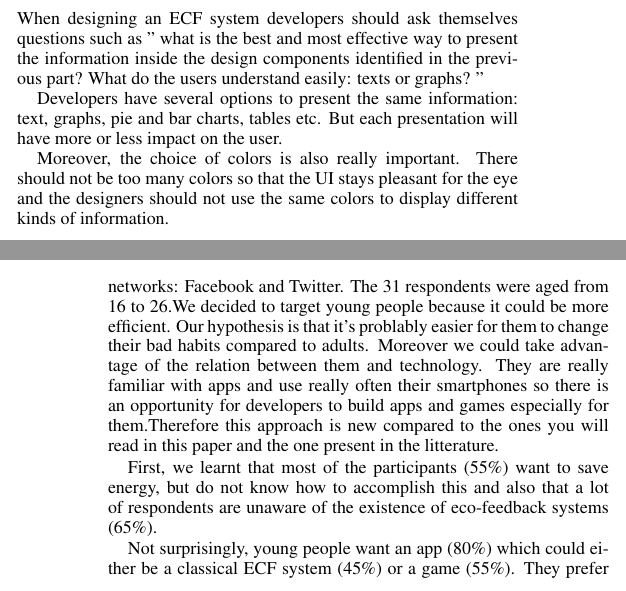
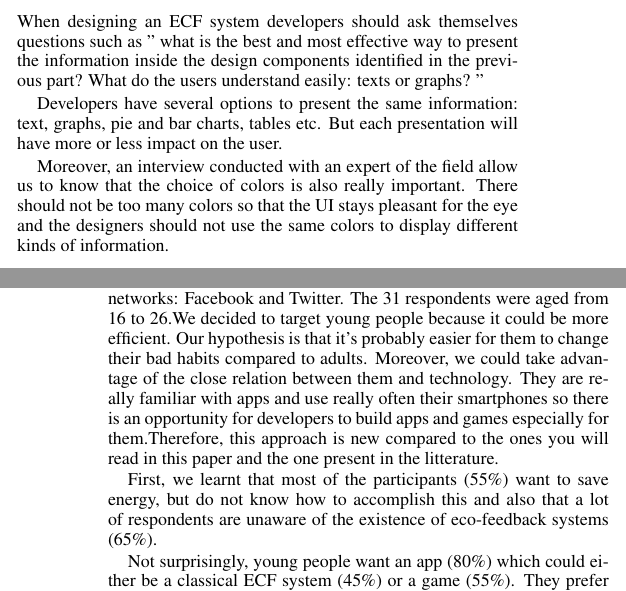
Before and after one commit to AurelieFak/StudentColloquiumEnergy, a LaTeX document (paper/template.tex): two parts of the columns of pages 2 and 3 of 6, joined at a grey line, cut so that both start at the same text. Compiled offline with pdfLaTeX.

Commit message:
Update template.tex

```diff
--- a/paper/template.tex
+++ b/paper/template.tex
@@ -228,7 +228,7 @@ When designing an ECF system developers should ask themselves questions such as
 
 Developers have several options to present the same information: text, graphs, pie and bar charts, tables etc. But each presentation will have more or less impact on the user.
 
-Moreover, the choice of colors is also really important. There should not be too many colors so that the UI stays pleasant for the eye and the designers should not use the same colors to display different kinds of information.
+Moreover, an interview conducted with an expert of the field allow us to know that the choice of colors is also really important. There should not be too many colors so that the UI stays pleasant for the eye and the designers should not use the same colors to display different kinds of information.
 
 \subsubsection{Choice of units for numerical data}
 The data provided to the users has to be understandable and familiar. The designers can present the energy consumption with scientific units such as: kWh (usually used in the bill), kg CO2, Joule or using a monetary unit, like euros or environmental units such as trees saved.
@@ -284,7 +284,7 @@ Participants were also asked some general questions about how important they fin
 In order to have more insight/more information about what young potential users want, we conducted a survey\footnote{Results are available online at {http://goo.gl/eoUUoD}} that we posted on social networks: Facebook and Twitter.
 The 31 respondents were aged from 16 to 26.%\footnote{The results are available online at \url{}}
 % MOTIVATION
-We decided to target young people because it could be more efficient. Our hypothesis is that it's problably easier for them to change their bad habits compared to adults. Moreover we could take advantage of the relation between them and technology. They are really familiar with apps and use really often their smartphones so there is an opportunity for developers to build apps and games especially for them.Therefore this approach is new compared to the ones you will read in this paper and the one present in the litterature.
+We decided to target young people because it could be more efficient. Our hypothesis is that it's probably easier for them to change their bad habits compared to adults. Moreover, we could take advantage of the close relation between them and technology. They are really familiar with apps and use really often their smartphones so there is an opportunity for developers to build apps and games especially for them.Therefore, this approach is new compared to the ones you will read in this paper and the one present in the litterature.
 
 First, we learnt that most of the participants (55\%) want to save energy, but do not know how to accomplish this and also that a lot of respondents are unaware of the existence of eco-feedback systems (65\%).
 
```
